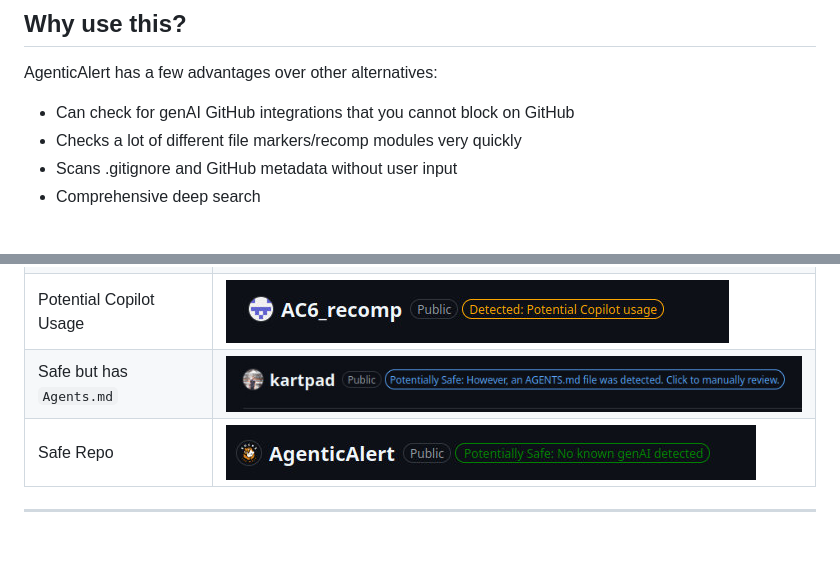
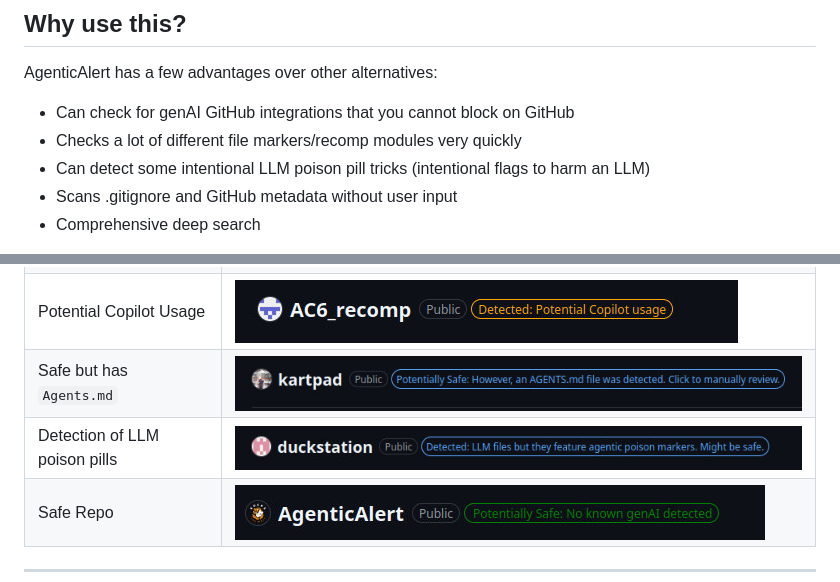
Before and after one commit to SocksTheWolf/AgenticAlert, a Markdown page: README.md, 2 parts joined by grey strips. GitHub-like rendering; pictures changed too: site/screenshots/screenshot8.jpg (added); blank space fills up the shorter version.

Commit message:
update site pages

```diff
--- a/README.md
+++ b/README.md
@@ -32,6 +32,7 @@ AgenticAlert has a few advantages over other alternatives:
 
 * Can check for genAI GitHub integrations that you cannot block on GitHub
 * Checks a lot of different file markers/recomp modules very quickly
+* Can detect some intentional LLM poison pill tricks (intentional flags to harm an LLM)
 * Scans .gitignore and GitHub metadata without user input
 * Comprehensive deep search
 
@@ -59,6 +60,7 @@ However, if something is marked as slop, it's very likely slop.
 | genAI Submodule Usage | ![Example of a repo that has genAI markers](/site/screenshots/screenshot6.jpg?raw=true) |
 | Potential Copilot Usage | ![Example of a repo that has genAI markers](/site/screenshots/screenshot4.jpg?raw=true) |
 | Safe but has `Agents.md` | ![Example of a maybe safe repo](/site/screenshots/screenshot7.jpg?raw=true) |
+| Detection of LLM poison pills | ![Example of a maybe safe repo](/site/screenshots/screenshot8.jpg?raw=true) |
 | Safe Repo | ![Example of a safe repo](/site/screenshots/screenshot3.jpg?raw=true) |
 
 ---
```
Also changed, not shown: 6 other files.
